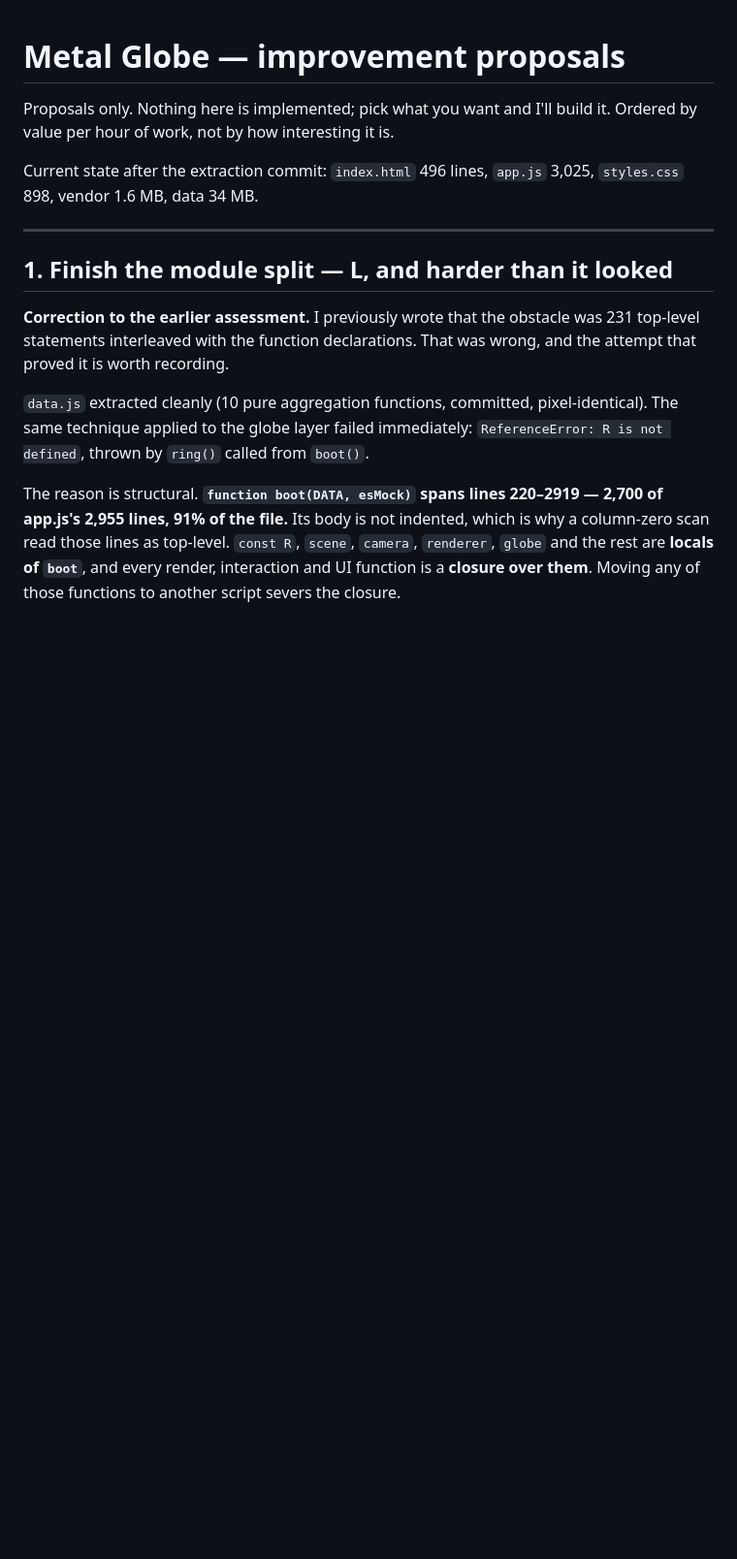
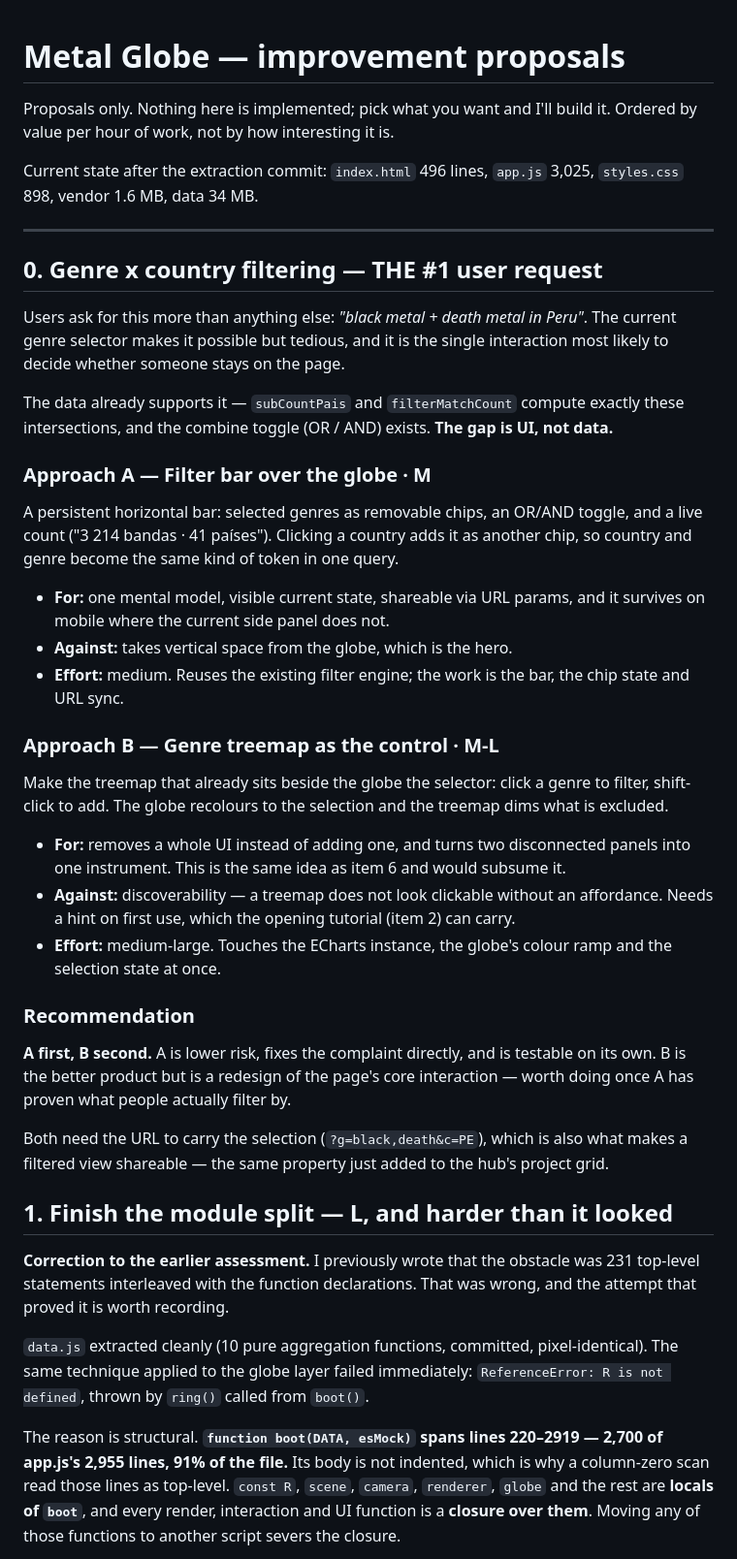
Before and after one commit to IchiSieben/metal-globe, a Markdown page: METAL_GLOBE_IMPROVEMENTS.md, the part around the change. Shown at 97% size. Drawn GitHub-style; blank space fills up the shorter version.

Commit message:
Log genre x country filtering as the top improvement
The #1 user request ("black metal + death metal in Peru"). The data layer
already computes these intersections -- subCountPais, filterMatchCount and
the OR/AND toggle all exist -- so the gap is UI, not data.

Two approaches costed: a persistent filter bar with chips (M), or making the
existing treemap the selector (M-L, subsumes item 6). Recommends the bar
first: lower risk, testable alone, and it reveals what people actually filter
by before redesigning the core interaction.

No code changed -- proposal only, as instructed.

Co-Authored-By: Claude Opus 5 (1M context) <noreply@anthropic.com>
Claude-Session: https://claude.ai/code/session_01VuukDp4TnnuGBDGYWo4Xus

```diff
--- a/METAL_GLOBE_IMPROVEMENTS.md
+++ b/METAL_GLOBE_IMPROVEMENTS.md
@@ -7,6 +7,48 @@ Current state after the extraction commit: `index.html` 496 lines, `app.js` 3,02
 `styles.css` 898, vendor 1.6 MB, data 34 MB.
 
 ---
+
+## 0. Genre x country filtering — THE #1 user request
+
+Users ask for this more than anything else: *"black metal + death metal in Peru"*. The current
+genre selector makes it possible but tedious, and it is the single interaction most likely to
+decide whether someone stays on the page.
+
+The data already supports it — `subCountPais` and `filterMatchCount` compute exactly these
+intersections, and the combine toggle (OR / AND) exists. **The gap is UI, not data.**
+
+### Approach A — Filter bar over the globe · M
+
+A persistent horizontal bar: selected genres as removable chips, an OR/AND toggle, and a live
+count ("3 214 bandas · 41 países"). Clicking a country adds it as another chip, so
+country and genre become the same kind of token in one query.
+
+- **For:** one mental model, visible current state, shareable via URL params, and it survives
+  on mobile where the current side panel does not.
+- **Against:** takes vertical space from the globe, which is the hero.
+- **Effort:** medium. Reuses the existing filter engine; the work is the bar, the chip state
+  and URL sync.
+
+### Approach B — Genre treemap as the control · M-L
+
+Make the treemap that already sits beside the globe the selector: click a genre to filter,
+shift-click to add. The globe recolours to the selection and the treemap dims what is excluded.
+
+- **For:** removes a whole UI instead of adding one, and turns two disconnected panels into one
+  instrument. This is the same idea as item 6 and would subsume it.
+- **Against:** discoverability — a treemap does not look clickable without an affordance. Needs
+  a hint on first use, which the opening tutorial (item 2) can carry.
+- **Effort:** medium-large. Touches the ECharts instance, the globe's colour ramp and the
+  selection state at once.
+
+### Recommendation
+
+**A first, B second.** A is lower risk, fixes the complaint directly, and is testable on its
+own. B is the better product but is a redesign of the page's core interaction — worth doing
+once A has proven what people actually filter by.
+
+Both need the URL to carry the selection (`?g=black,death&c=PE`), which is also what makes a
+filtered view shareable — the same property just added to the hub's project grid.
 
 ## 1. Finish the module split — L, and harder than it looked
 
```
